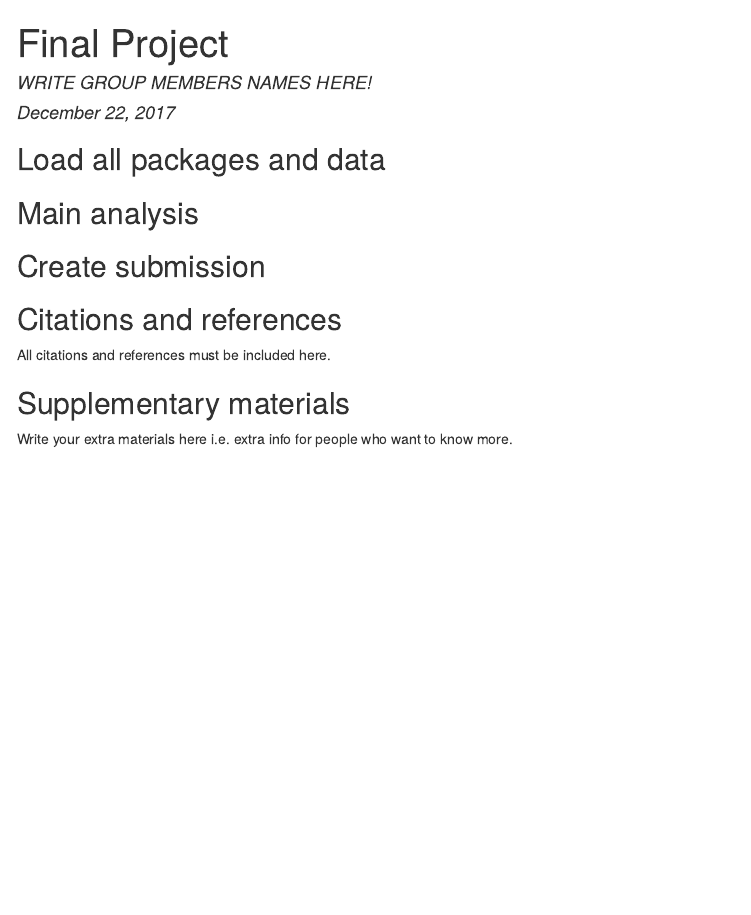
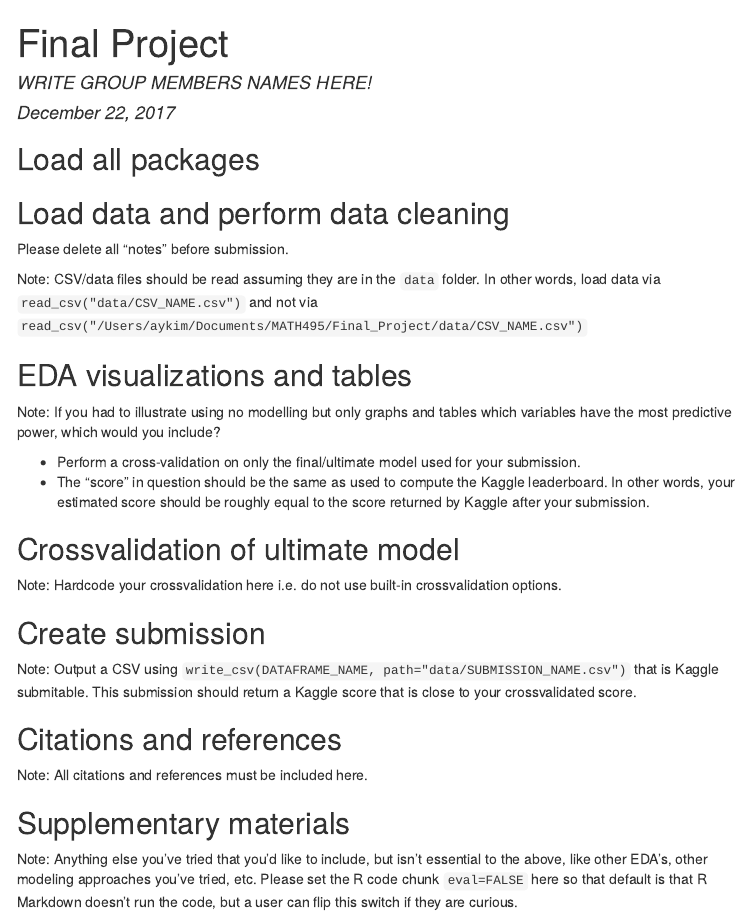
Before and after one commit to tnarraidoo/Final_Project, an R Markdown document (Final_Project.Rmd): the page in a window 1100 px wide, from its top. The pictures show the output file Final_Project.html that the author committed with the source, opened offline; menus at the side of the page are left out.

Commit message:
Done final project

````diff
--- a/Final_Project.Rmd
+++ b/Final_Project.Rmd
@@ -9,38 +8,81 @@ output:
     toc_depth: 2
-    collapsed: false
-    smooth_scroll: false
+    toc_float:
+      collapsed: false
+      smooth_scroll: false
     df_print: kable
 ---
 
 
-## Load all packages and data
-
-```{r setup, include=FALSE}
-
-```
 
 
-## Main analysis
+## Load all packages
 
 ```{r, message=FALSE, warning=FALSE, fig.width=8, fig.height=4.5, echo=FALSE}
 
 ```
 
 
+
+## Load data and perform data cleaning
+
+Please delete all "notes" before submission.
+
+Note: CSV/data files should be read assuming they are in the `data` folder. In
+other words, load data via `read_csv("data/CSV_NAME.csv")` and not via
+`read_csv("/Users/aykim/Documents/MATH495/Final_Project/data/CSV_NAME.csv")`
+
+```{r, message=FALSE, warning=FALSE, fig.width=8, fig.height=4.5, echo=FALSE}
+
+```
+
+
+
+## EDA visualizations and tables
+
+Note: If you had to illustrate using no modelling but only graphs and tables which
+variables have the most predictive power, which would you include?
+
+* Perform a cross-validation on only the final/ultimate model used for your
+submission.
+* The "score" in question should be the same as used to compute the Kaggle
+leaderboard. In other words, your estimated score should be roughly equal to the
+score returned by Kaggle after your submission.
+
+
+
+## Crossvalidation of ultimate model
+
+Note: Hardcode your crossvalidation here i.e. do not use built-in crossvalidation
+options.
+
+```{r, message=FALSE, warning=FALSE, fig.width=8, fig.height=4.5, echo=FALSE}
+
+```
+
+
+
 ## Create submission
+
+Note: Output a CSV using `write_csv(DATAFRAME_NAME, path="data/SUBMISSION_NAME.csv")`
+that is Kaggle submitable. This submission should return a Kaggle score that is
+close to your crossvalidated score.
+
 
 
 ## Citations and references
 
-All citations and references must be included here.
+Note: All citations and references must be included here.
+
 
 
 ## Supplementary materials
 
-Write your extra materials here i.e. extra info for people who want to know
-more.
+Note: Anything else you've tried that you'd like to include, but isn't essential to
+the above, like other EDA's, other modeling approaches you've tried, etc. Please
+set the R code chunk `eval=FALSE` here so that default is that R Markdown
+doesn't run the code, but a user can flip this switch if they are curious.
 
-```{r, message=FALSE, warning=FALSE, fig.width=8, fig.height=4.5, echo=FALSE}
+```{r, eval=FALSE, message=FALSE, warning=FALSE, fig.width=8, fig.height=4.5, echo=FALSE}
 
 
 ```
````
Also changed, not shown: Final_Project.html, README.md, Final_Project.Rmd (1 more changed lines).
